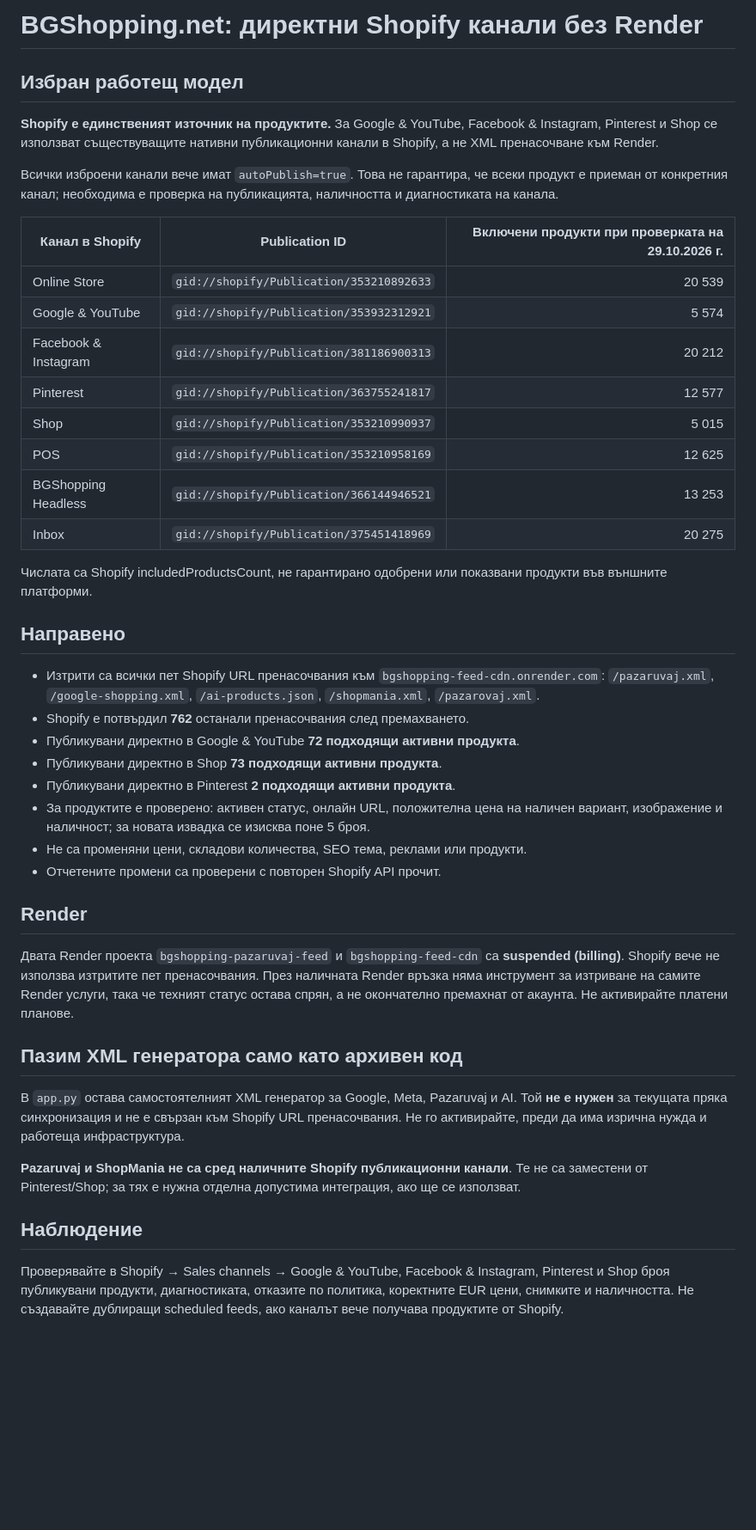
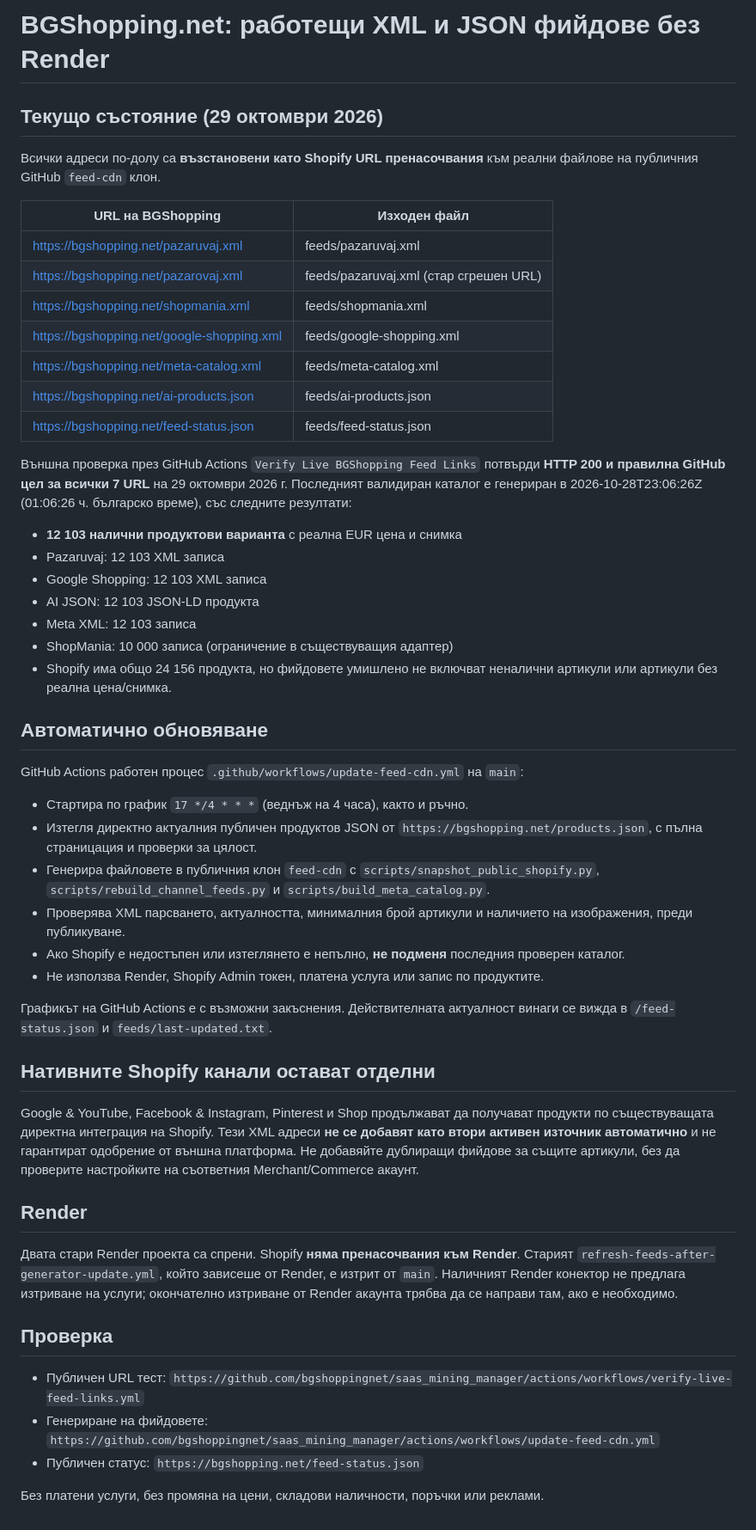
Before and after one commit to bgshoppingnet/saas_mining_manager, a Markdown page: BGSHOPPING_OWN_FEEDS_SETUP_BG.md, the part around the change. Shown at 86% size. Drawn GitHub-style; blank space fills up the shorter version.

Commit message:
Document restored live Shopify feed URLs and Render-free verified four-hour updates

```diff
--- a/BGSHOPPING_OWN_FEEDS_SETUP_BG.md
+++ b/BGSHOPPING_OWN_FEEDS_SETUP_BG.md
@@ -1,45 +1,54 @@
-# BGShopping.net: директни Shopify канали без Render
+# BGShopping.net: работещи XML и JSON фийдове без Render
 
-## Избран работещ модел
+## Текущо състояние (29 октомври 2026)
 
-**Shopify е единственият източник на продуктите.** За Google & YouTube, Facebook & Instagram, Pinterest и Shop се използват съществуващите нативни публикационни канали в Shopify, а не XML пренасочване към Render.
+Всички адреси по-долу са **възстановени като Shopify URL пренасочвания** към реални файлове на публичния GitHub `feed-cdn` клон.
 
-Всички изброени канали вече имат `autoPublish=true`. Това не гарантира, че всеки продукт е приеман от конкретния канал; необходима е проверка на публикацията, наличността и диагностиката на канала.
+| URL на BGShopping | Изходен файл |
+|---|---|
+| https://bgshopping.net/pazaruvaj.xml | feeds/pazaruvaj.xml |
+| https://bgshopping.net/pazarovaj.xml | feeds/pazaruvaj.xml (стар сгрешен URL) |
+| https://bgshopping.net/shopmania.xml | feeds/shopmania.xml |
+| https://bgshopping.net/google-shopping.xml | feeds/google-shopping.xml |
+| https://bgshopping.net/meta-catalog.xml | feeds/meta-catalog.xml |
+| https://bgshopping.net/ai-products.json | feeds/ai-products.json |
+| https://bgshopping.net/feed-status.json | feeds/feed-status.json |
 
-| Канал в Shopify | Publication ID | Включени продукти при проверката на 29.10.2026 г. |
-|---|---|---:|
-| Online Store | `gid://shopify/Publication/353210892633` | 20 539 |
-| Google & YouTube | `gid://shopify/Publication/353932312921` | 5 574 |
-| Facebook & Instagram | `gid://shopify/Publication/381186900313` | 20 212 |
-| Pinterest | `gid://shopify/Publication/363755241817` | 12 577 |
-| Shop | `gid://shopify/Publication/353210990937` | 5 015 |
-| POS | `gid://shopify/Publication/353210958169` | 12 625 |
-| BGShopping Headless | `gid://shopify/Publication/366144946521` | 13 253 |
-| Inbox | `gid://shopify/Publication/375451418969` | 20 275 |
+Външна проверка през GitHub Actions `Verify Live BGShopping Feed Links` потвърди **HTTP 200 и правилна GitHub цел за всички 7 URL** на 29 октомври 2026 г. Последният валидиран каталог е генериран в 2026-10-28T23:06:26Z (01:06:26 ч. българско време), със следните резултати:
 
-Числата са Shopify includedProductsCount, не гарантирано одобрени или показвани продукти във външните платформи.
+- **12 103 налични продуктови варианта** с реална EUR цена и снимка
+- Pazaruvaj: 12 103 XML записа
+- Google Shopping: 12 103 XML записа
+- AI JSON: 12 103 JSON-LD продукта
+- Meta XML: 12 103 записа
+- ShopMania: 10 000 записа (ограничение в съществуващия адаптер)
+- Shopify има общо 24 156 продукта, но фийдовете умишлено не включват неналични артикули или артикули без реална цена/снимка.
 
-## Направено
+## Автоматично обновяване
 
-- Изтрити са всички пет Shopify URL пренасочвания към `bgshopping-feed-cdn.onrender.com`: `/pazaruvaj.xml`, `/google-shopping.xml`, `/ai-products.json`, `/shopmania.xml`, `/pazarovaj.xml`.
-- Shopify е потвърдил **762** останали пренасочвания след премахването.
-- Публикувани директно в Google & YouTube **72 подходящи активни продукта**.
-- Публикувани директно в Shop **73 подходящи активни продукта**.
-- Публикувани директно в Pinterest **2 подходящи активни продукта**.
-- За продуктите е проверено: активен статус, онлайн URL, положителна цена на наличен вариант, изображение и наличност; за новата извадка се изисква поне 5 броя.
-- Не са променяни цени, складови количества, SEO тема, реклами или продукти.
-- Отчетените промени са проверени с повторен Shopify API прочит.
+GitHub Actions работен процес `.github/workflows/update-feed-cdn.yml` на `main`:
+
+- Стартира по график `17 */4 * * *` (веднъж на 4 часа), както и ръчно.
+- Изтегля директно актуалния публичен продуктов JSON от `https://bgshopping.net/products.json`, с пълна страницация и проверки за цялост.
+- Генерира файловете в публичния клон `feed-cdn` с `scripts/snapshot_public_shopify.py`, `scripts/rebuild_channel_feeds.py` и `scripts/build_meta_catalog.py`.
+- Проверява XML парсването, актуалността, минималния брой артикули и наличието на изображения, преди публикуване.
+- Ако Shopify е недостъпен или изтеглянето е непълно, **не подменя** последния проверен каталог.
+- Не използва Render, Shopify Admin токен, платена услуга или запис по продуктите.
+
+Графикът на GitHub Actions е с възможни закъснения. Действителната актуалност винаги се вижда в `/feed-status.json` и `feeds/last-updated.txt`.
+
+## Нативните Shopify канали остават отделни
+
+Google & YouTube, Facebook & Instagram, Pinterest и Shop продължават да получават продукти по съществуващата директна интеграция на Shopify. Тези XML адреси **не се добавят като втори активен източник автоматично** и не гарантират одобрение от външна платформа. Не добавяйте дублиращи фийдове за същите артикули, без да проверите настройките на съответния Merchant/Commerce акаунт.
 
 ## Render
 
-Двата Render проекта `bgshopping-pazaruvaj-feed` и `bgshopping-feed-cdn` са **suspended (billing)**. Shopify вече не използва изтритите пет пренасочвания. През наличната Render връзка няма инструмент за изтриване на самите Render услуги, така че техният статус остава спрян, а не окончателно премахнат от акаунта. Не активирайте платени планове.
+Двата стари Render проекта са спрени. Shopify **няма пренасочвания към Render**. Старият `refresh-feeds-after-generator-update.yml`, който зависеше от Render, е изтрит от `main`. Наличният Render конектор не предлага изтриване на услуги; окончателно изтриване от Render акаунта трябва да се направи там, ако е необходимо.
 
-## Пазим XML генератора само като архивен код
+## Проверка
 
-В `app.py` остава самостоятелният XML генератор за Google, Meta, Pazaruvaj и AI. Той **не е нужен** за текущата пряка синхронизация и не е свързан към Shopify URL пренасочвания. Не го активирайте, преди да има изрична нужда и работеща инфраструктура.
+- Публичен URL тест: `https://github.com/bgshoppingnet/saas_mining_manager/actions/workflows/verify-live-feed-links.yml`
+- Генериране на фийдовете: `https://github.com/bgshoppingnet/saas_mining_manager/actions/workflows/update-feed-cdn.yml`
+- Публичен статус: `https://bgshopping.net/feed-status.json`
 
-**Pazaruvaj и ShopMania не са сред наличните Shopify публикационни канали**. Те не са заместени от Pinterest/Shop; за тях е нужна отделна допустима интеграция, ако ще се използват.
-
-## Наблюдение
-
-Проверявайте в Shopify → Sales channels → Google & YouTube, Facebook & Instagram, Pinterest и Shop броя публикувани продукти, диагностиката, отказите по политика, коректните EUR цени, снимките и наличността. Не създавайте дублиращи scheduled feeds, ако каналът вече получава продуктите от Shopify.
+Без платени услуги, без промяна на цени, складови наличности, поръчки или реклами.
```
